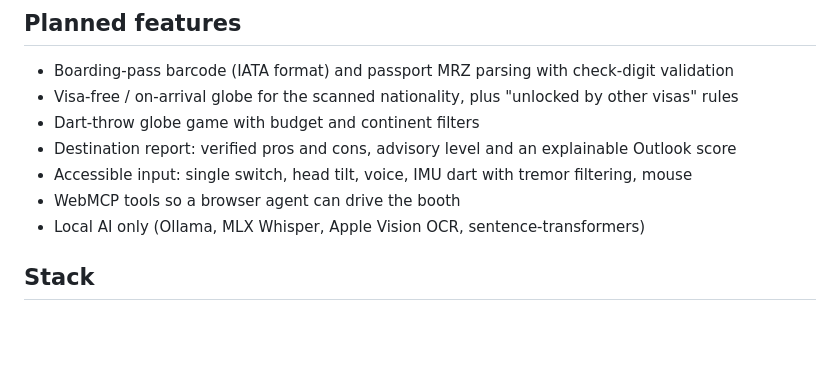
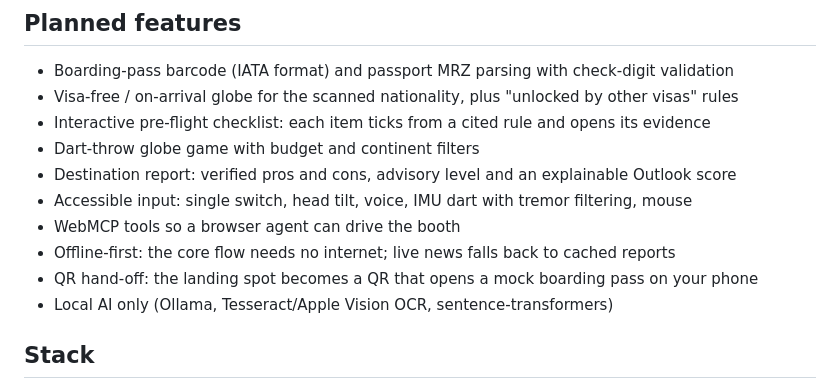
Before and after one commit to ryyansafar/visa-roulette, a Markdown page: README.md, the part around the change. Drawn GitHub-style; blank space fills up the shorter version.

Commit message:
docs: criteria-aligned judge flow, interactive checklist and offline-first plan

```diff
--- a/README.md
+++ b/README.md
@@ -19,11 +19,14 @@ A travel booth you can play. You scan a (sample) passport, the booth checks it w
 ## Planned features
 - Boarding-pass barcode (IATA format) and passport MRZ parsing with check-digit validation
 - Visa-free / on-arrival globe for the scanned nationality, plus "unlocked by other visas" rules
+- Interactive pre-flight checklist: each item ticks from a cited rule and opens its evidence
 - Dart-throw globe game with budget and continent filters
 - Destination report: verified pros and cons, advisory level and an explainable Outlook score
 - Accessible input: single switch, head tilt, voice, IMU dart with tremor filtering, mouse
 - WebMCP tools so a browser agent can drive the booth
-- Local AI only (Ollama, MLX Whisper, Apple Vision OCR, sentence-transformers)
+- Offline-first: the core flow needs no internet; live news falls back to cached reports
+- QR hand-off: the landing spot becomes a QR that opens a mock boarding pass on your phone
+- Local AI only (Ollama, Tesseract/Apple Vision OCR, sentence-transformers)
 
 ## Stack
 Python (FastAPI) backend, three.js globe frontend, Ollama LLM, mlx-whisper, ocrmac, sentence-transformers, MediaPipe, optional ESP32 + IMU.
```
Also changed, not shown: PLAN.md (+61 -54 lines).
